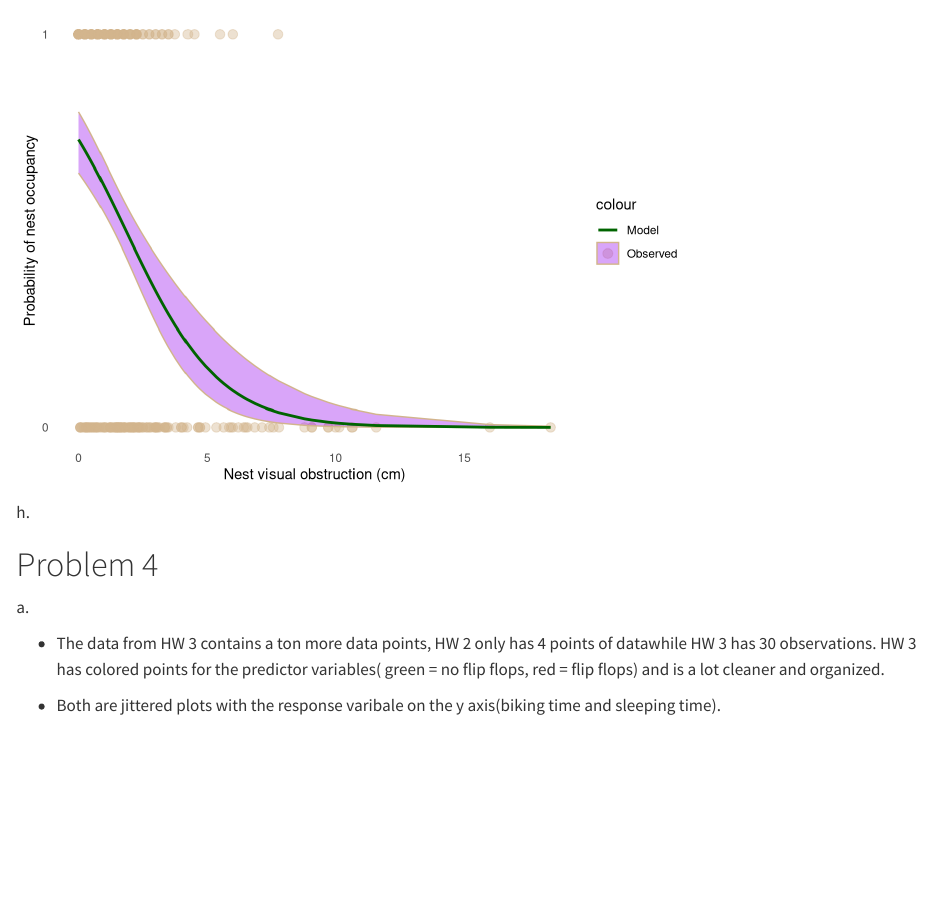
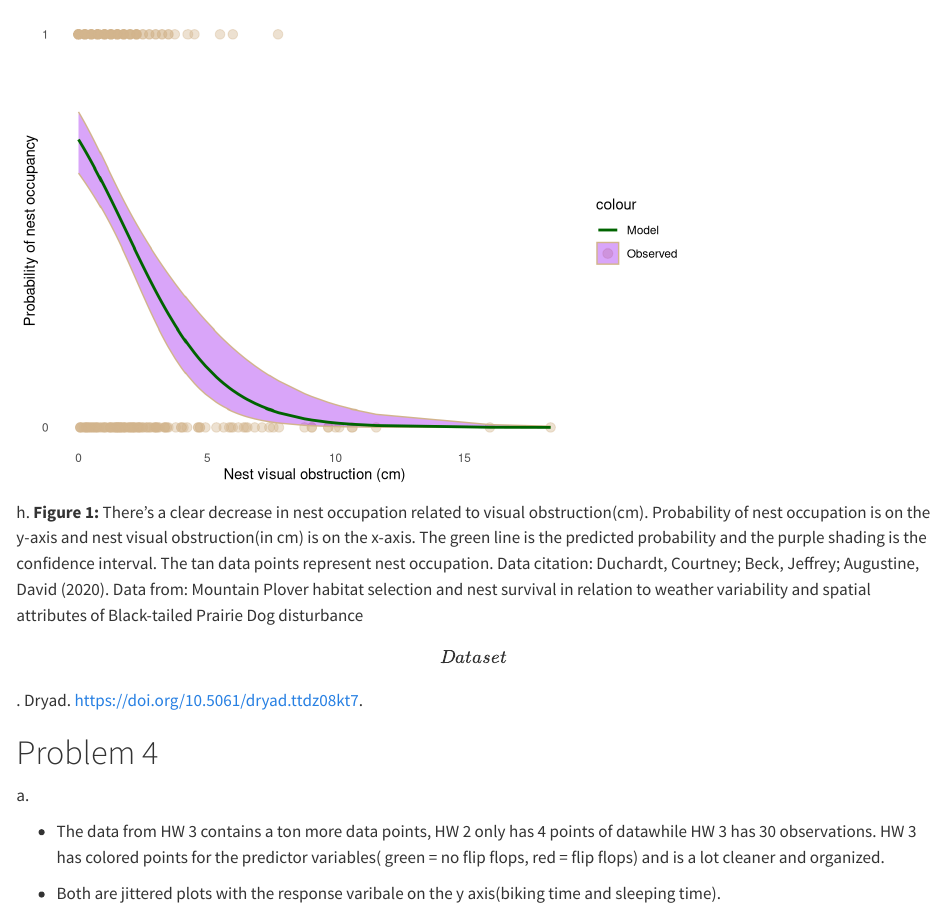
Before and after one commit to autrinp/Winter-2026_Final, a Quarto document (Code/Quarto doc.qmd): the page in a window 1100 px wide, from 4810 px down. Rendered offline with R 4.5, knitr and Pandoc in place of Quarto, with nearby package versions; some code elsewhere in the file could not run offline; long lines of code are wrapped; column names are cleaned by a stand-in for the janitor package.

Commit message:
Explaining figure

````diff
--- a/Code/Quarto doc.qmd
+++ b/Code/Quarto doc.qmd
@@ -221,7 +221,7 @@ ggplot(mopl_clean, # using mopl_clean data frame
 theme(panel.grid = element_blank())  # removing gridlines
 ```
 
-h\.
+h\. **Figure 1:** There's a clear decrease in nest occupation related to visual obstruction(cm). Probability of nest occupation is on the y-axis and nest visual obstruction(in cm) is on the x-axis. The green line is the predicted probability and the purple shading is the confidence interval. The tan data points represent nest occupation. Data citation: Duchardt, Courtney; Beck, Jeffrey; Augustine, David (2020). Data from: Mountain Plover habitat selection and nest survival in relation to weather variability and spatial attributes of Black-tailed Prairie Dog disturbance \[Dataset\]. Dryad. https://doi.org/10.5061/dryad.ttdz08kt7.
 
 # Problem 4
 
````
